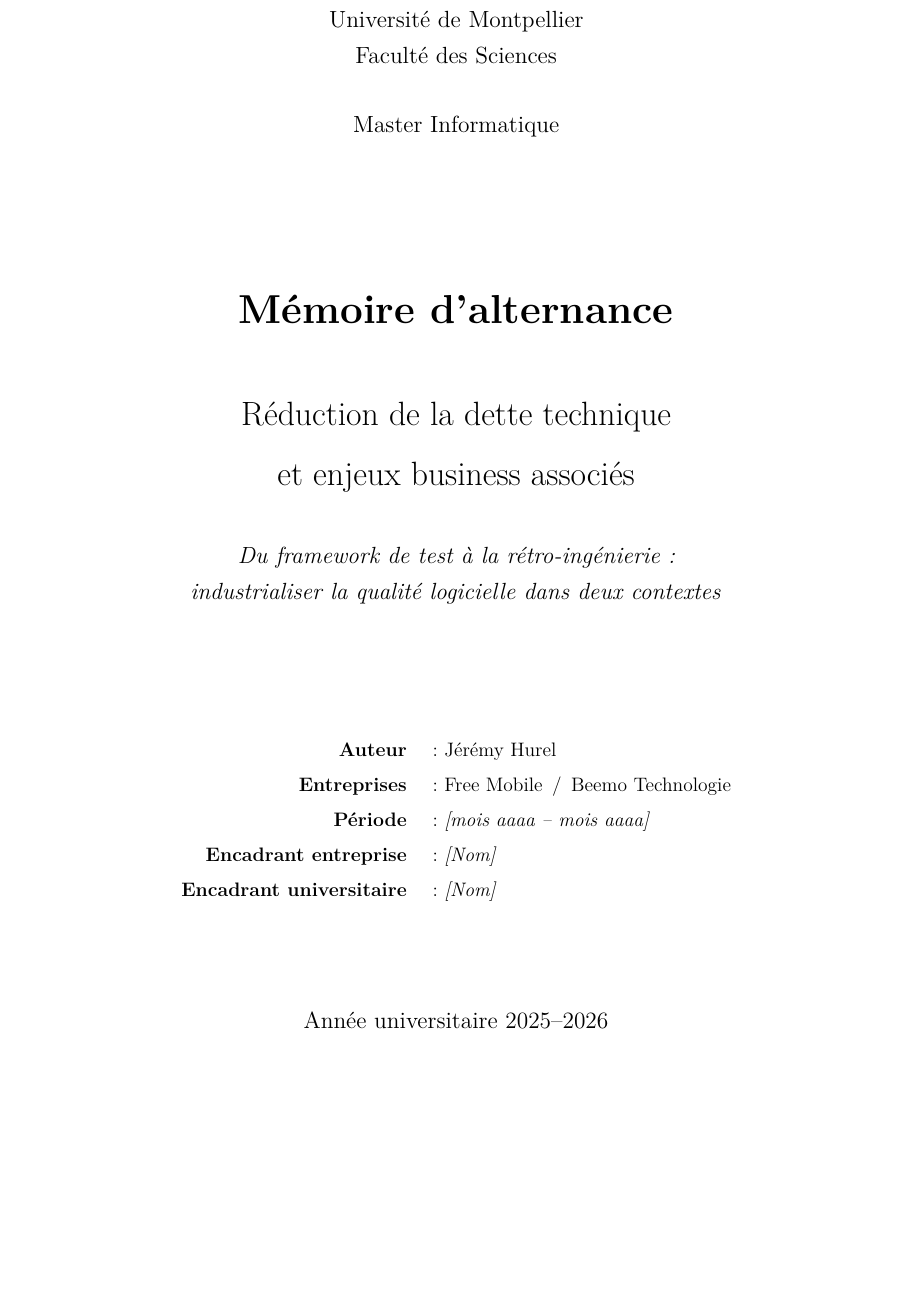
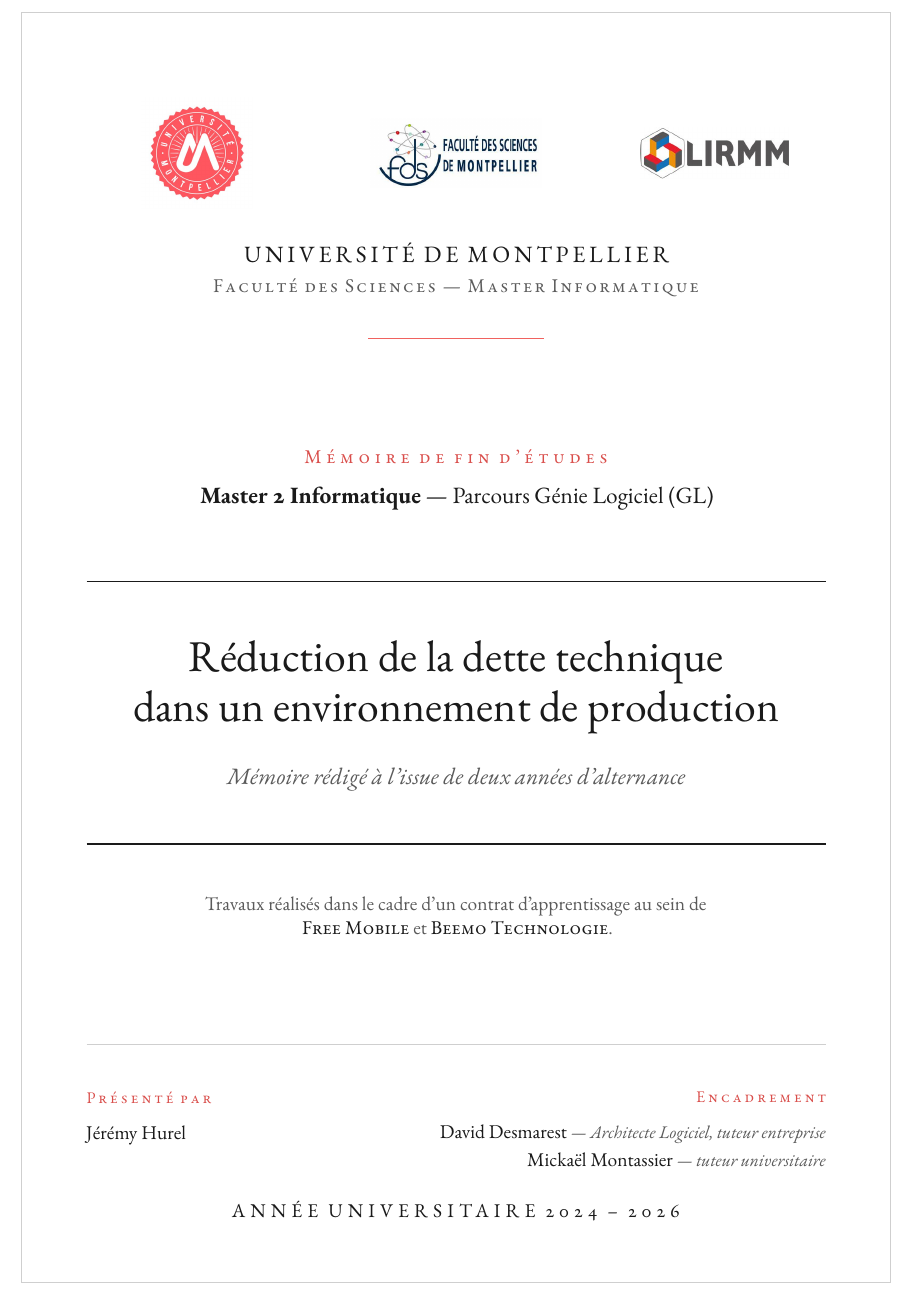
Before and after one commit to DrHurel/technical_debt_reduction, a LaTeX document (main.tex, which reads couverture.tex): part of page 1 of 18, cut at the place of the change, the shorter picture padded with empty space. Compiled offline with pdfLaTeX.

Commit message:
wip coverture

```diff
--- a/couverture.tex
+++ b/couverture.tex
@@ -1,48 +1,89 @@
 % =====================================================================
-%  Page de couverture
-%  ATTENTION : l'énoncé impose d'utiliser le MODÈLE officiel déposé sur
-%  Moodle (avec les logos de l'UM et de la FDS). Remplace cette page par
-%  ce modèle une fois récupéré. Ci-dessous une version provisoire.
+%  Page de couverture (page de garde)
+%  Reproduit la maquette « Page de garde » : sobre, académique,
+%  centrée et institutionnelle (logos UM / FdS / LIRMM, titre encadré
+%  de filets, accent corail de l'UM, bloc encadrement + année).
+%
+%  Logos attendus dans figures/ : logo-um.png, logo-fds.png, logo-lirmm.png
+%  Police EB Garamond restreinte à cette page (cf. préambule main.tex).
 % =====================================================================
+
+% ---- Petits utilitaires (locaux à la couverture) --------------------
+\newcommand{\sclabel}[1]{{\footnotesize\textls[180]{\textsc{#1}}}}
+\newcommand{\coralrule}{{\color{coral}\rule{38mm}{1.2pt}}}
+
 \begin{titlepage}
+\thispagestyle{empty}
+\singlespacing              % composition serrée (≠ corps en interligne 1,5)
+\setlength{\parskip}{0pt}
+\ebgaramond                 % la garde est composée en EB Garamond
+\color{ink}
 \centering
-\thispagestyle{empty}
 
-% --- Logos (à placer dans figures/ : logo-um.png, logo-fds.png) ------
-% \begin{minipage}{0.45\textwidth}\raggedright
-%   \includegraphics[height=2.2cm]{logo-um.png}
-% \end{minipage}\hfill
-% \begin{minipage}{0.45\textwidth}\raggedleft
-%   \includegraphics[height=2.2cm]{logo-fds.png}
-% \end{minipage}
+% Cadre fin façon « frame inset » (filet en filigrane, à 11 mm des bords)
+\begin{tikzpicture}[remember picture,overlay]
+  \draw[coverline,line width=0.4pt]
+    ([shift={(11mm,-11mm)}]current page.north west)
+    rectangle
+    ([shift={(-11mm,11mm)}]current page.south east);
+\end{tikzpicture}
 
-\vspace*{1.5cm}
-{\large Université de Montpellier \\ Faculté des Sciences\par}
-\vspace{0.4cm}
-{\large Master Informatique \par}
+% ===================== EN-TÊTE : LOGOS =====================
+\noindent
+\begin{minipage}[c]{0.30\linewidth}\centering
+  \includegraphics[height=24mm]{logo-um.png}
+\end{minipage}\hfill
+\begin{minipage}[c]{0.36\linewidth}\centering
+  \includegraphics[height=15mm]{logo-fds.png}
+\end{minipage}\hfill
+\begin{minipage}[c]{0.30\linewidth}\centering
+  \includegraphics[height=11mm]{logo-lirmm.png}
+\end{minipage}
 
-\vspace{2.5cm}
-{\Huge\bfseries Mémoire d'alternance\par}
-\vspace{0.8cm}
-{\LARGE Réduction de la dette technique \\[0.3em] et enjeux business associés\par}
-\vspace{0.6cm}
-{\large\itshape Du framework de test à la rétro-ingénierie :\\
-industrialiser la qualité logicielle dans deux contextes\par}
+\vspace{7mm}
+{\large\textls[160]{\MakeUppercase{Université de Montpellier}}}\\[1.5mm]
+{\color{muted}\textls[110]{\textsc{Faculté des Sciences — Master Informatique}}}
 
-\vspace{2.5cm}
-\begin{tabular}{rl}
-\textbf{Auteur} & : Jérémy Hurel \\[0.3em]
-\textbf{Entreprises} & : Free Mobile \,/\, Beemo Technologie \\[0.3em]
-\textbf{Période} & : \emph{[mois aaaa – mois aaaa]} \\[0.3em]
-\textbf{Encadrant entreprise} & : \emph{[Nom]} \\[0.3em]
-\textbf{Encadrant universitaire} & : \emph{[Nom]} \\
-\end{tabular}
+\vspace{5mm}
+\coralrule
+
+% ===================== BLOC CENTRAL =====================
+\vfill
+
+{\color{coraldeep}\textls[230]{\textsc{Mémoire de fin d'études}}}
+
+\vspace{3.5mm}
+{\large\textbf{Master 2 Informatique} — Parcours Génie Logiciel (GL)}
+
+\vspace{12mm}
+{\color{ink}\rule{\linewidth}{0.8pt}}\\[8mm]
+{\fontsize{27}{32}\selectfont Réduction de la dette technique\\[1mm]
+dans un environnement de production}\\[7mm]
+{\itshape\color{muted}\large Mémoire rédigé à l'issue de deux années d'alternance}\\[8mm]
+{\color{ink}\rule{\linewidth}{0.8pt}}
+
+\vspace{11mm}
+{\color{muted}\begin{minipage}{0.82\linewidth}\centering
+  Travaux réalisés dans le cadre d'un contrat d'apprentissage au sein de\\
+  {\color{ink}\textsc{Free Mobile}} et {\color{ink}\textsc{Beemo Technologie}}.
+\end{minipage}}
 
 \vfill
-{\large Année universitaire 2025--2026\par}
 
-% --- Décommenter si l'entreprise exige la confidentialité ------------
-% \vspace{0.5cm}
-% {\small\bfseries Document confidentiel — diffusion restreinte (durée : [N] ans).\par}
+% ===================== PIED : ENCADREMENT =====================
+{\color{coverline}\rule{\linewidth}{0.4pt}}\\[5mm]
+\noindent
+\begin{minipage}[t]{0.40\linewidth}\RaggedRight
+  {\color{coraldeep}\sclabel{Présenté par}}\\[2.8mm]
+  Jérémy Hurel
+\end{minipage}\hfill
+\begin{minipage}[t]{0.55\linewidth}\RaggedLeft
+  {\color{coraldeep}\sclabel{Encadrement}}\\[2.8mm]
+  David Desmarest~{\itshape\color{muted}\small— Architecte Logiciel, tuteur entreprise}\\[1mm]
+  Mickaël Montassier~{\itshape\color{muted}\small— tuteur universitaire}
+\end{minipage}
+
+\vspace{7mm}
+{\textls[260]{\MakeUppercase{Année universitaire 2024 -- 2026}}}
 
 \end{titlepage}
```
Also changed, not shown: main.tex (+13 -0 lines), figures/logo-fds.png (added), figures/logo-lirmm.png (added), figures/logo-um.png (added), main.pdf.
